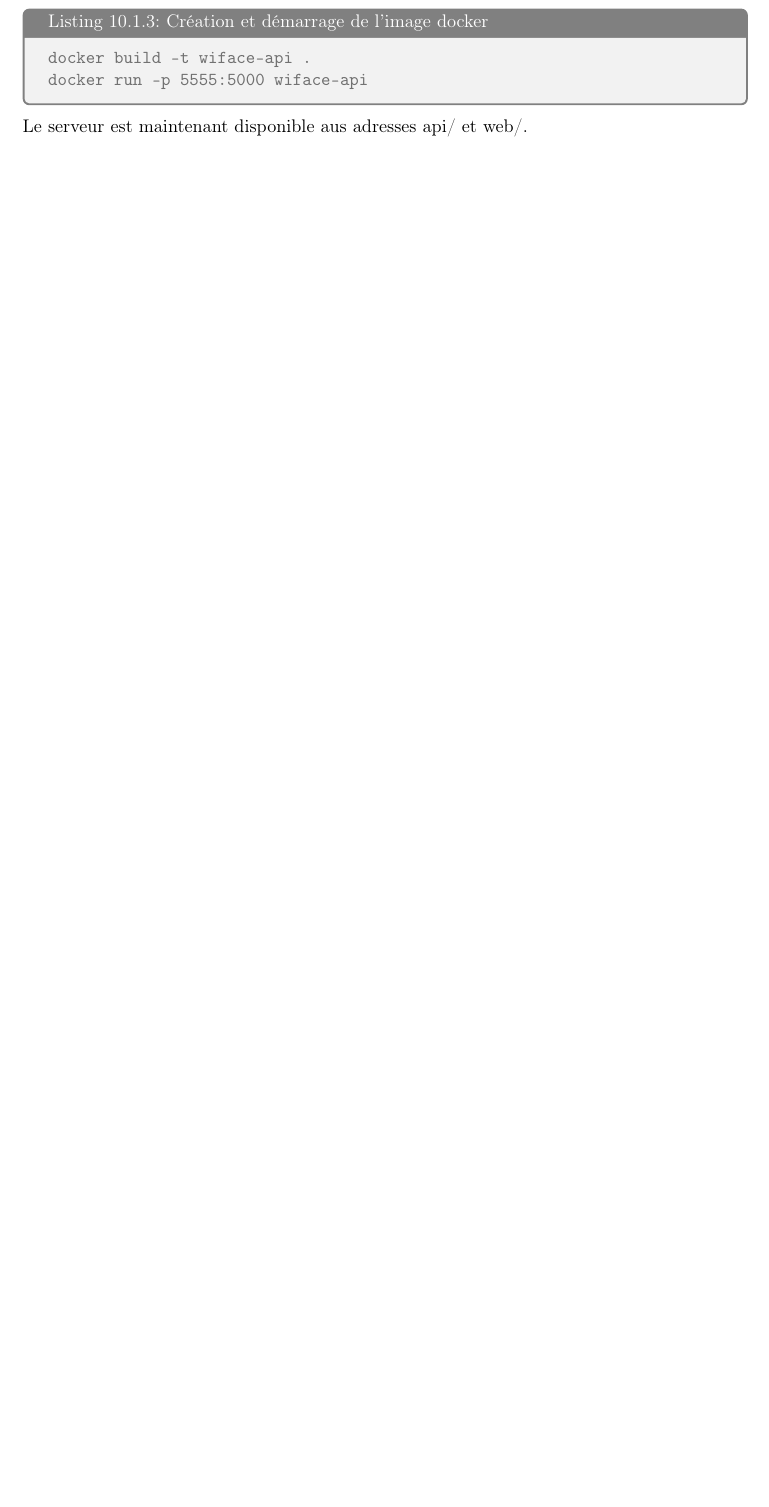
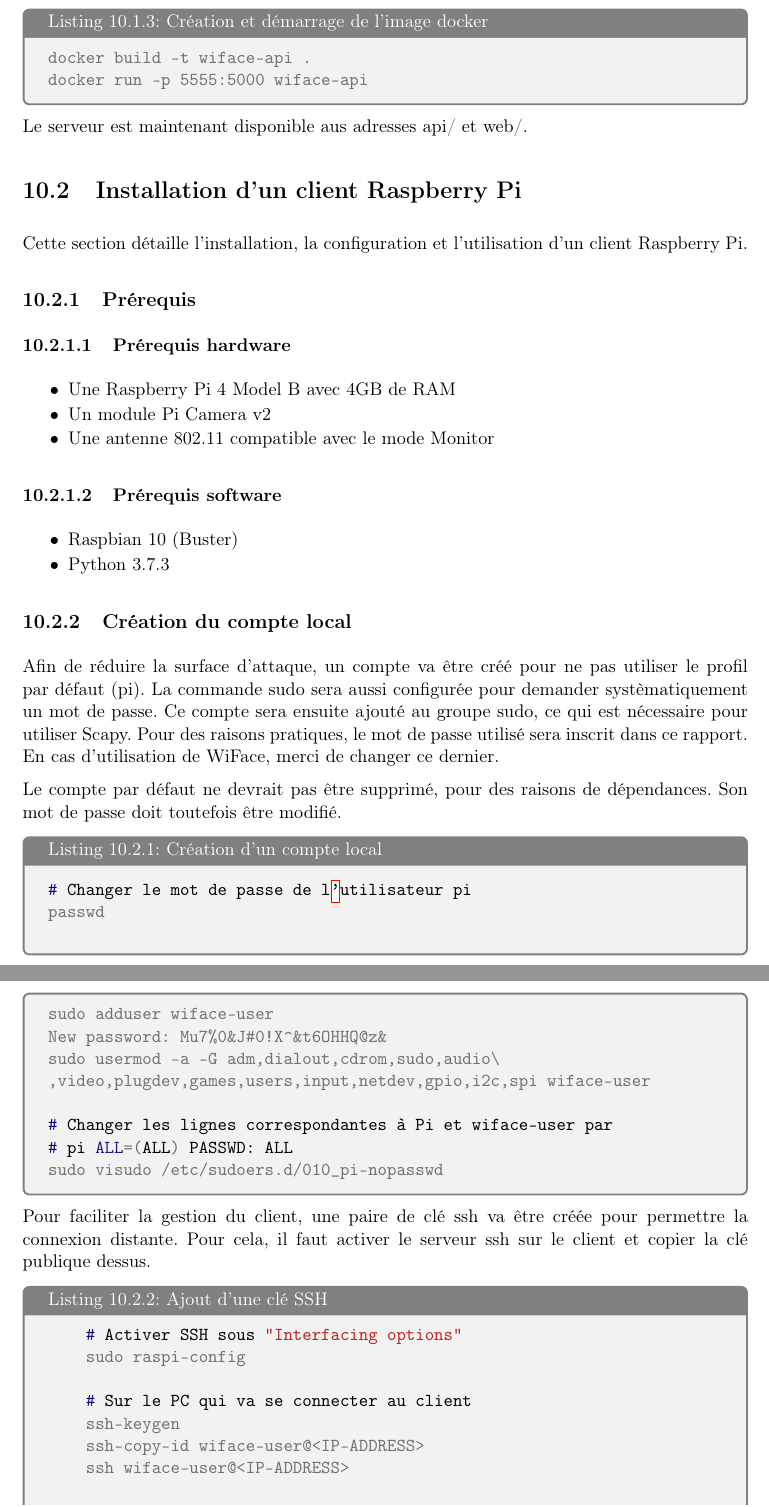
Before and after one commit to Obyka/TB_WiFace, a LaTeX thesis (TB-rapport/tb_report.tex, which reads TB-rapport/chapters/guide_installation.tex): part of page 80 of 104 before the commit and two parts of pages 81 and 82 of 107 after it, the two joined at a grey line, cut so that both start at the same text, the shorter picture padded with empty space. Compiled offline with pdfLaTeX.

Commit message:
Installation guide

```diff
--- a/TB-rapport/chapters/guide_installation.tex
+++ b/TB-rapport/chapters/guide_installation.tex
@@ -72,3 +72,68 @@
 \end{listingsbox}
 
 Le serveur est maintenant disponible aus adresses api/ et web/.
+
+\section{Installation d'un client Raspberry Pi}
+Cette section détaille l'installation, la configuration et l'utilisation d'un client Raspberry Pi.
+
+\subsection{Prérequis}
+
+\subsubsection{Prérequis hardware}
+\begin{itemize}
+    \item Une Raspberry Pi 4 Model B avec 4GB de RAM
+    \item Un module Pi Camera v2
+    \item Une antenne 802.11 compatible avec le mode Monitor
+\end{itemize}
+
+\subsubsection{Prérequis software}
+\begin{itemize}
+    \item Raspbian 10 (Buster)
+    \item Python 3.7.3
+\end{itemize}
+
+\subsection{Création du compte local}
+Afin de réduire la surface d'attaque, un compte va être créé pour ne pas utiliser
+le profil par défaut (pi).
+La commande sudo sera aussi configurée pour demander systèmatiquement un mot de passe.
+Ce compte sera ensuite ajouté au groupe sudo, ce qui est nécessaire pour utiliser Scapy.
+Pour des raisons pratiques, le mot de passe utilisé sera inscrit dans ce rapport. En cas d'utilisation de WiFace, merci de changer ce dernier.
+
+Le compte par défaut ne devrait pas être supprimé, pour des raisons
+de dépendances. Son mot de passe doit toutefois être modifié.
+
+\begin{listingsbox}{console}{Création d'un compte local}
+# Changer le mot de passe de l'utilisateur pi
+passwd
+
+sudo adduser wiface-user
+New password: Mu7%0&J#0!X^&t6OHHQ@z&
+sudo usermod -a -G adm,dialout,cdrom,sudo,audio\
+,video,plugdev,games,users,input,netdev,gpio,i2c,spi wiface-user
+
+# Changer les lignes correspondantes à Pi et wiface-user par
+# pi ALL=(ALL) PASSWD: ALL
+sudo visudo /etc/sudoers.d/010_pi-nopasswd
+\end{listingsbox}
+
+Pour faciliter la gestion du client, une paire de clé ssh va être créée pour permettre la connexion distante.
+Pour cela, il faut activer le serveur ssh sur le client et copier la clé publique dessus.
+
+\begin{listingsbox}{console}{Ajout d'une clé SSH}
+    # Activer SSH sous "Interfacing options"
+    sudo raspi-config
+
+    # Sur le PC qui va se connecter au client
+    ssh-keygen
+    ssh-copy-id wiface-user@<IP-ADDRESS>
+    ssh wiface-user@<IP-ADDRESS>
+
+    # Il faut désactiver la connexion par mot de passe pour
+    # profiter de la sécurité offerte par les clés ssh.
+    sudo nano /etc/ssh/sshd_config
+    ChallengeResponseAuthentication no
+    PasswordAuthentication no
+    UsePAM no
+
+    # Relancer le service
+    sudo service ssh reload
+\end{listingsbox}
@@ -74,0 +146,3 @@
+    sudo pip3 install --pre scapy[basic]
+
+\end{listingsbox}
```
Also changed, not shown: API/swagger.yml (+1 -1 lines), TB-rapport/chapters/guide_installation.tex (28 more changed lines).
